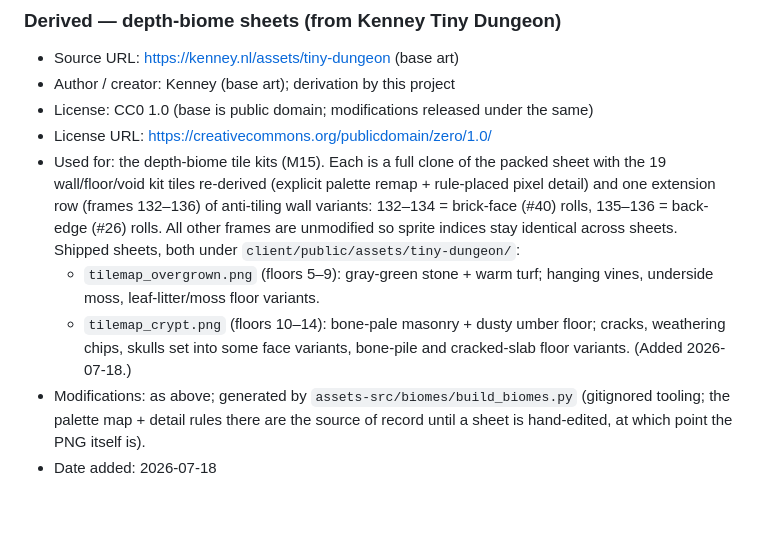
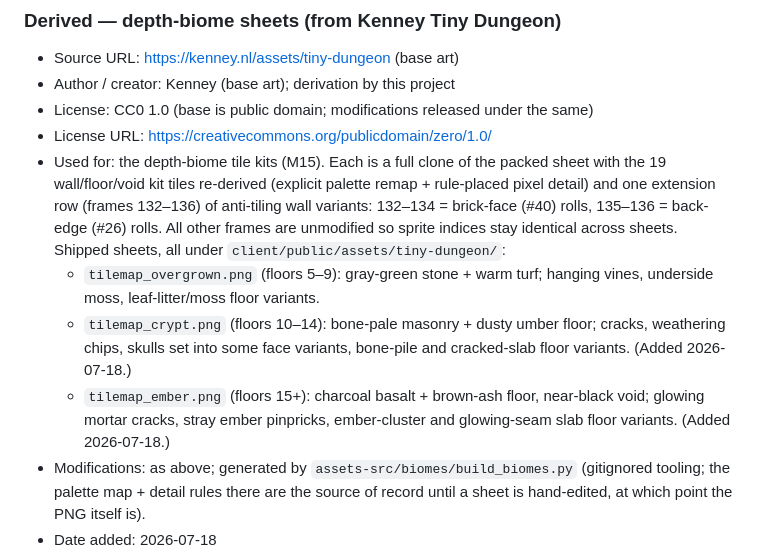
Before and after one commit to tekknoschtev/dungeon-crawler-game, a Markdown page: ATTRIBUTION.md, the part around the change. Rendered like a GitHub page; blank space fills up the shorter version.

```diff
--- a/ATTRIBUTION.md
+++ b/ATTRIBUTION.md
@@ -46,13 +46,16 @@ the local player is identified by their yellow name label rather than a drawn ri
   remap + rule-placed pixel detail) and one extension row (frames 132–136) of
   anti-tiling wall variants: 132–134 = brick-face (#40) rolls, 135–136 =
   back-edge (#26) rolls. All other frames are unmodified so sprite indices
-  stay identical across sheets. Shipped sheets, both under
+  stay identical across sheets. Shipped sheets, all under
   `client/public/assets/tiny-dungeon/`:
   - `tilemap_overgrown.png` (floors 5–9): gray-green stone + warm turf;
     hanging vines, underside moss, leaf-litter/moss floor variants.
   - `tilemap_crypt.png` (floors 10–14): bone-pale masonry + dusty umber floor;
     cracks, weathering chips, skulls set into some face variants, bone-pile
     and cracked-slab floor variants. (Added 2026-07-18.)
+  - `tilemap_ember.png` (floors 15+): charcoal basalt + brown-ash floor,
+    near-black void; glowing mortar cracks, stray ember pinpricks,
+    ember-cluster and glowing-seam slab floor variants. (Added 2026-07-18.)
 - Modifications: as above; generated by `assets-src/biomes/build_biomes.py`
   (gitignored tooling; the palette map + detail rules there are the source of
   record until a sheet is hand-edited, at which point the PNG itself is).
```
Also changed, not shown: README.md (+28 -11 lines), docs/roadmap.md (+14 -50 lines), docs/screenshots/biome-crypt.png (added), docs/screenshots/biome-ember.png (added), docs/screenshots/biome-overgrown.png (added), docs/screenshots/biome-stone.png (added), 4 other files.
